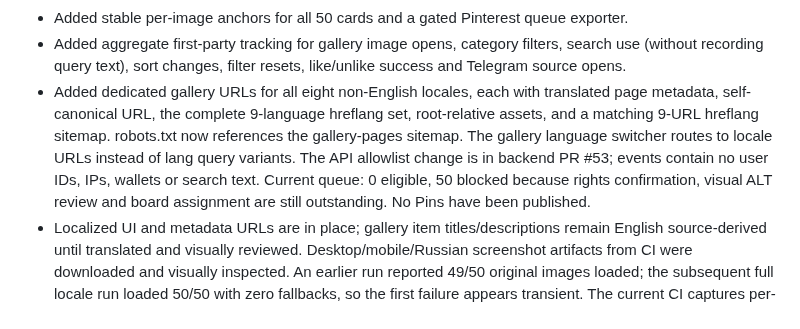
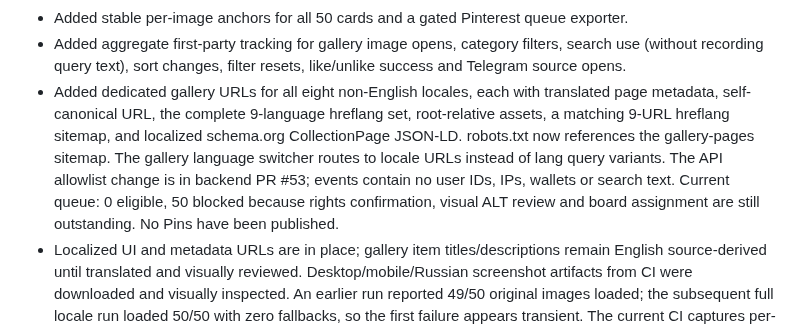
Before and after one commit to zombcash/zombcash.github.io, a Markdown page: GALLERY-AUDIT-BASELINE.md, the part around the change. GitHub-like rendering.

Commit message:
Record localized CollectionPage structured data

```diff
--- a/GALLERY-AUDIT-BASELINE.md
+++ b/GALLERY-AUDIT-BASELINE.md
@@ -56,7 +56,7 @@ The following findings describe the pre-change main-branch state and are retaine
 - Implemented card and lightbox like controls on the feature branch, wired to the Survivor API contract. These controls are not live until the companion backend PR is merged and deployed.
 - Added stable per-image anchors for all 50 cards and a gated Pinterest queue exporter.
 - Added aggregate first-party tracking for gallery image opens, category filters, search use (without recording query text), sort changes, filter resets, like/unlike success and Telegram source opens.
-- Added dedicated gallery URLs for all eight non-English locales, each with translated page metadata, self-canonical URL, the complete 9-language hreflang set, root-relative assets, and a matching 9-URL hreflang sitemap. robots.txt now references the gallery-pages sitemap. The gallery language switcher routes to locale URLs instead of lang query variants. The API allowlist change is in backend PR #53; events contain no user IDs, IPs, wallets or search text. Current queue: 0 eligible, 50 blocked because rights confirmation, visual ALT review and board assignment are still outstanding. No Pins have been published.
+- Added dedicated gallery URLs for all eight non-English locales, each with translated page metadata, self-canonical URL, the complete 9-language hreflang set, root-relative assets, a matching 9-URL hreflang sitemap, and localized schema.org CollectionPage JSON-LD. robots.txt now references the gallery-pages sitemap. The gallery language switcher routes to locale URLs instead of lang query variants. The API allowlist change is in backend PR #53; events contain no user IDs, IPs, wallets or search text. Current queue: 0 eligible, 50 blocked because rights confirmation, visual ALT review and board assignment are still outstanding. No Pins have been published.
 - Localized UI and metadata URLs are in place; gallery item titles/descriptions remain English source-derived until translated and visually reviewed. Desktop/mobile/Russian screenshot artifacts from CI were downloaded and visually inspected. An earlier run reported 49/50 original images loaded; the subsequent full locale run loaded 50/50 with zero fallbacks, so the first failure appears transient. The current CI captures per-image source URL, natural dimensions, fallback state and a contact sheet for continued review. Actual image-by-image semantic classification, final ALT and rights checks remain pending. No TinyFish or Browser Use sessions are used.
 
 ## Phase 0 status
```
